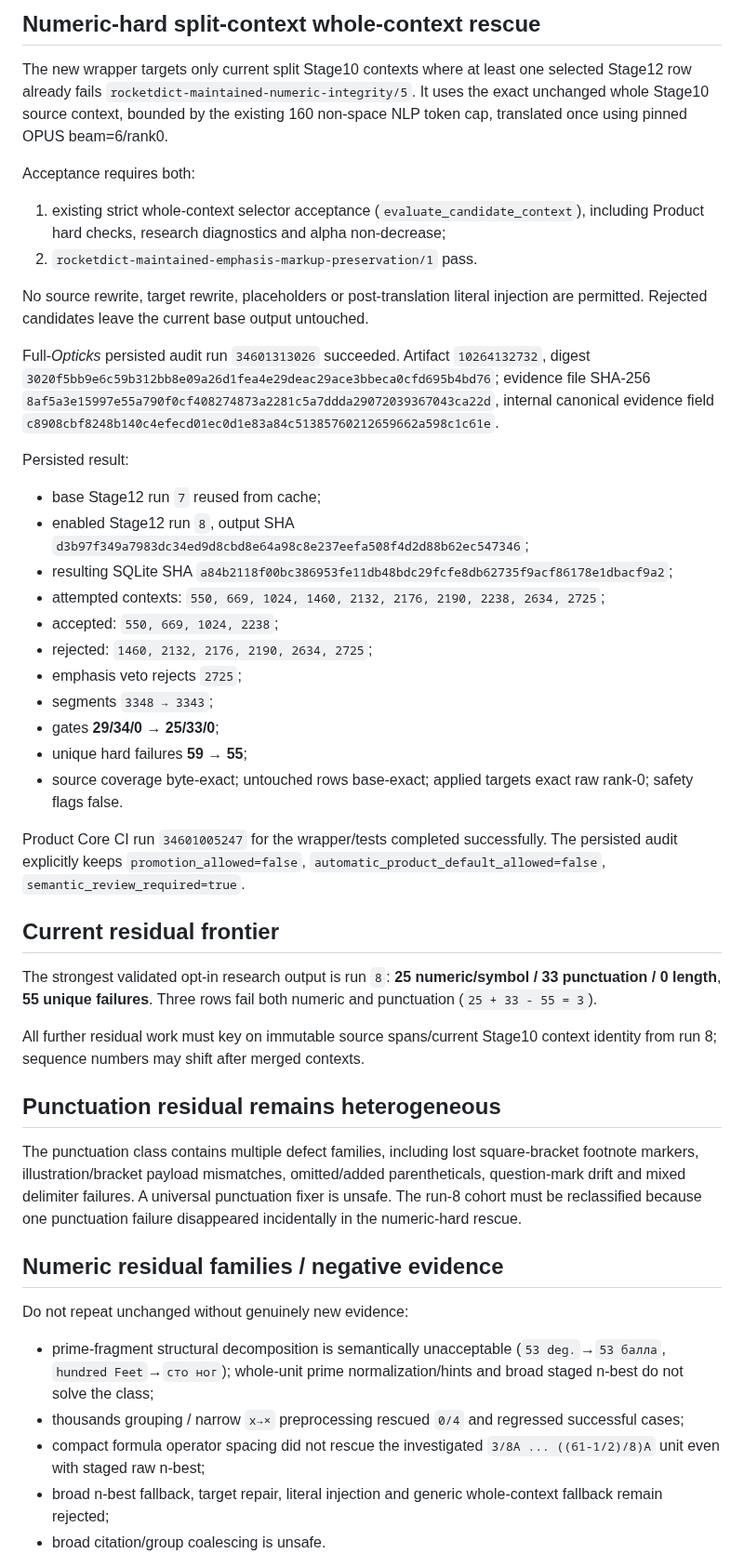
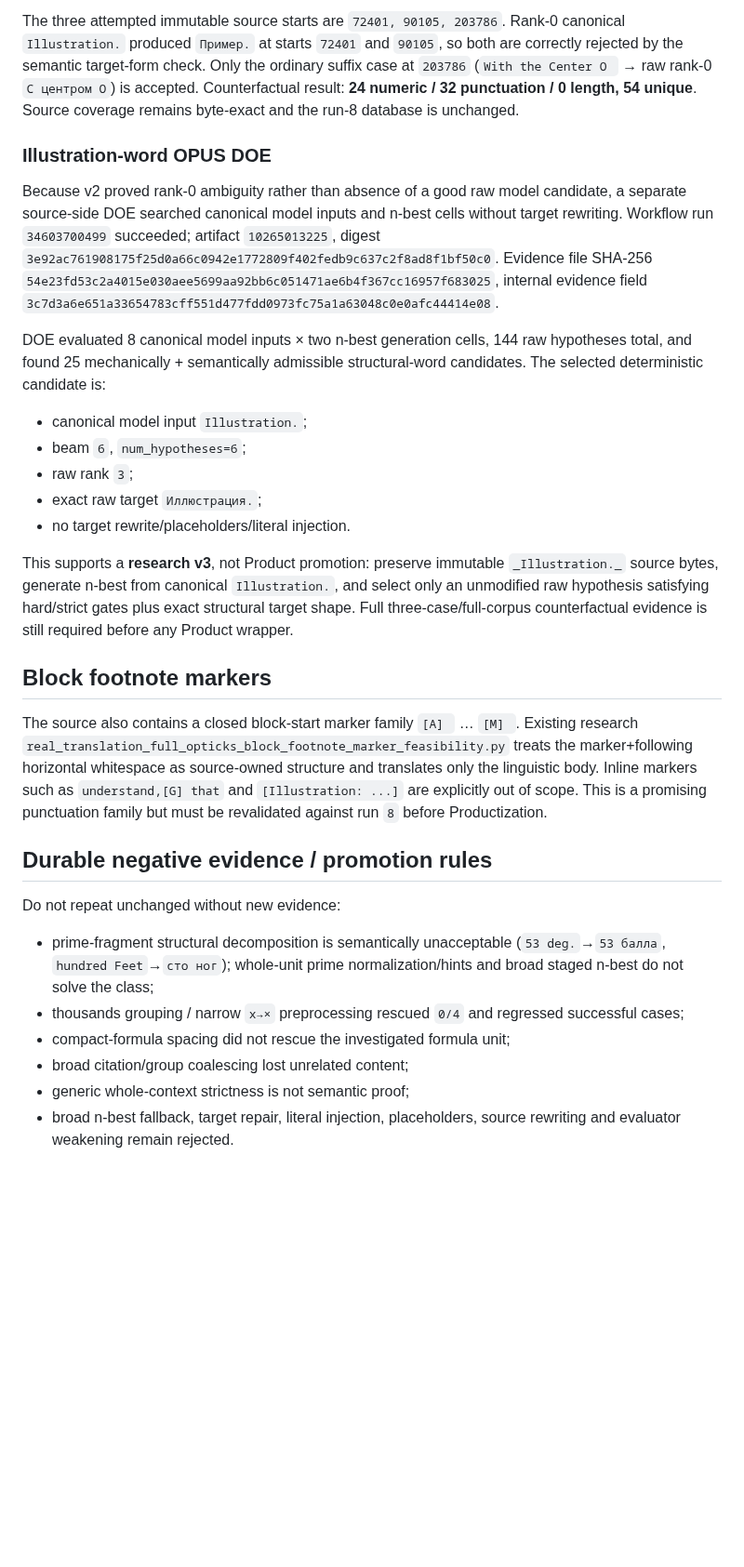
Before and after one commit to oss-lk/gerkonkv-site, a Markdown page: docs/memory/TRANSLATION_QUALITY.md, the part around one of its changes. Shown at 93% size. GitHub-like rendering; blank space fills up the shorter version.

Commit message:
Synchronize translation-quality memory through illustration DOE

```diff
--- a/docs/memory/TRANSLATION_QUALITY.md
+++ b/docs/memory/TRANSLATION_QUALITY.md
@@ -50,47 +49,30 @@ This diagnostic is currently a selector veto only for the new numeric-hard whole
 
-## Numeric-hard split-context whole-context rescue
+The three attempted immutable source starts are `72401, 90105, 203786`. Rank-0 canonical `Illustration.` produced `Пример.` at starts `72401` and `90105`, so both are correctly rejected by the semantic target-form check. Only the ordinary suffix case at `203786` (`With the Center O ` → raw rank-0 `С центром O`) is accepted. Counterfactual result: **24 numeric / 32 punctuation / 0 length, 54 unique**. Source coverage remains byte-exact and the run-8 database is unchanged.
 
-The new wrapper targets only current split Stage10 contexts where at least one selected Stage12 row already fails `rocketdict-maintained-numeric-integrity/5`. It uses the exact unchanged whole Stage10 source context, bounded by the existing 160 non-space NLP token cap, translated once using pinned OPUS beam=6/rank0.
+### Illustration-word OPUS DOE
 
-Acceptance requires both:
-1. existing strict whole-context selector acceptance (`evaluate_candidate_context`), including Product hard checks, research diagnostics and alpha non-decrease;
-2. `rocketdict-maintained-emphasis-markup-preservation/1` pass.
+Because v2 proved rank-0 ambiguity rather than absence of a good raw model candidate, a separate source-side DOE searched canonical model inputs and n-best cells without target rewriting. Workflow run `34603700499` succeeded; artifact `10265013225`, digest `3e92ac761908175f25d0a66c0942e1772809f402fedb9c637c2f8ad8f1bf50c0`. Evidence file SHA-256 `54e23fd53c2a4015e030aee5699aa92bb6c051471ae6b4f367cc16957f683025`, internal evidence field `3c7d3a6e651a33654783cff551d477fdd0973fc75a1a63048c0e0afc44414e08`.
 
-No source rewrite, target rewrite, placeholders or post-translation literal injection are permitted. Rejected candidates leave the current base output untouched.
+DOE evaluated 8 canonical model inputs × two n-best generation cells, 144 raw hypotheses total, and found 25 mechanically + semantically admissible structural-word candidates. The selected deterministic candidate is:
+- canonical model input `Illustration.`;
+- beam `6`, `num_hypotheses=6`;
+- raw rank `3`;
+- exact raw target `Иллюстрация.`;
+- no target rewrite/placeholders/literal injection.
 
-Full-*Opticks* persisted audit run `34601313026` succeeded. Artifact `10264132732`, digest `3020f5bb9e6c59b312bb8e09a26d1fea4e29deac29ace3bbeca0cfd695b4bd76`; evidence file SHA-256 `8af5a3e15997e55a790f0cf408274873a2281c5a7ddda29072039367043ca22d`, internal canonical evidence field `c8908cbf8248b140c4efecd01ec0d1e83a84c51385760212659662a598c1c61e`.
+This supports a **research v3**, not Product promotion: preserve immutable `_Illustration._` source bytes, generate n-best from canonical `Illustration.`, and select only an unmodified raw hypothesis satisfying hard/strict gates plus exact structural target shape. Full three-case/full-corpus counterfactual evidence is still required before any Product wrapper.
 
-Persisted result:
-- base Stage12 run `7` reused from cache;
-- enabled Stage12 run `8`, output SHA `d3b97f349a7983dc34ed9d8cbd8e64a98c8e237eefa508f4d2d88b62ec547346`;
-- resulting SQLite SHA `a84b2118f00bc386953fe11db48bdc29fcfe8db62735f9acf86178e1dbacf9a2`;
-- attempted contexts: `550, 669, 1024, 1460, 2132, 2176, 2190, 2238, 2634, 2725`;
-- accepted: `550, 669, 1024, 2238`;
-- rejected: `1460, 2132, 2176, 2190, 2634, 2725`;
-- emphasis veto rejects `2725`;
-- segments `3348 → 3343`;
-- gates **29/34/0 → 25/33/0**;
-- unique hard failures **59 → 55**;
-- source coverage byte-exact; untouched rows base-exact; applied targets exact raw rank-0; safety flags false.
+## Block footnote markers
 
-Product Core CI run `34601005247` for the wrapper/tests completed successfully. The persisted audit explicitly keeps `promotion_allowed=false`, `automatic_product_default_allowed=false`, `semantic_review_required=true`.
+The source also contains a closed block-start marker family `[A] ` … `[M] `. Existing research `real_translation_full_opticks_block_footnote_marker_feasibility.py` treats the marker+following horizontal whitespace as source-owned structure and translates only the linguistic body. Inline markers such as `understand,[G] that` and `[Illustration: ...]` are explicitly out of scope. This is a promising punctuation family but must be revalidated against run `8` before Productization.
 
-## Current residual frontier
+## Durable negative evidence / promotion rules
 
-The strongest validated opt-in research output is run `8`: **25 numeric/symbol / 33 punctuation / 0 length**, **55 unique failures**. Three rows fail both numeric and punctuation (`25 + 33 - 55 = 3`).
-
-All further residual work must key on immutable source spans/current Stage10 context identity from run 8; sequence numbers may shift after merged contexts.
-
-## Punctuation residual remains heterogeneous
-
-The punctuation class contains multiple defect families, including lost square-bracket footnote markers, illustration/bracket payload mismatches, omitted/added parentheticals, question-mark drift and mixed delimiter failures. A universal punctuation fixer is unsafe. The run-8 cohort must be reclassified because one punctuation failure disappeared incidentally in the numeric-hard rescue.
-
-## Numeric residual families / negative evidence
-
-Do not repeat unchanged without genuinely new evidence:
+Do not repeat unchanged without new evidence:
 - prime-fragment structural decomposition is semantically unacceptable (`53 deg.`→`53 балла`, `hundred Feet`→`сто ног`); whole-unit prime normalization/hints and broad staged n-best do not solve the class;
 - thousands grouping / narrow `x→×` preprocessing rescued `0/4` and regressed successful cases;
-- compact formula operator spacing did not rescue the investigated `3/8A ... ((61-1/2)/8)A` unit even with staged raw n-best;
-- broad n-best fallback, target repair, literal injection and generic whole-context fallback remain rejected;
-- broad citation/group coalescing is unsafe.
+- compact-formula spacing did not rescue the investigated formula unit;
+- broad citation/group coalescing lost unrelated content;
+- generic whole-context strictness is not semantic proof;
+- broad n-best fallback, target repair, literal injection, placeholders, source rewriting and evaluator weakening remain rejected.
 
```
Also changed, not shown: other parts of docs/memory/TRANSLATION_QUALITY.md (+26 -36 lines).
